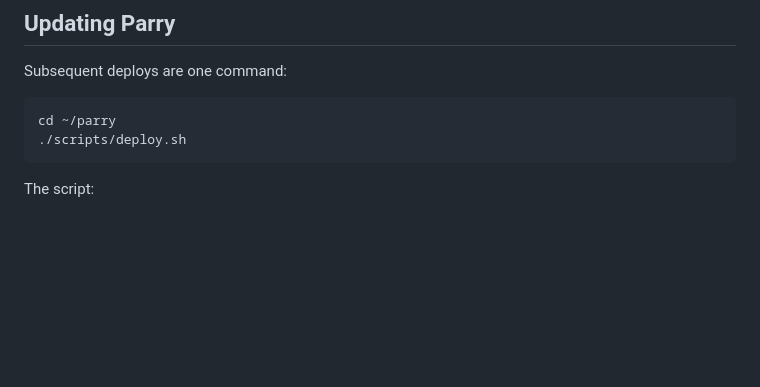
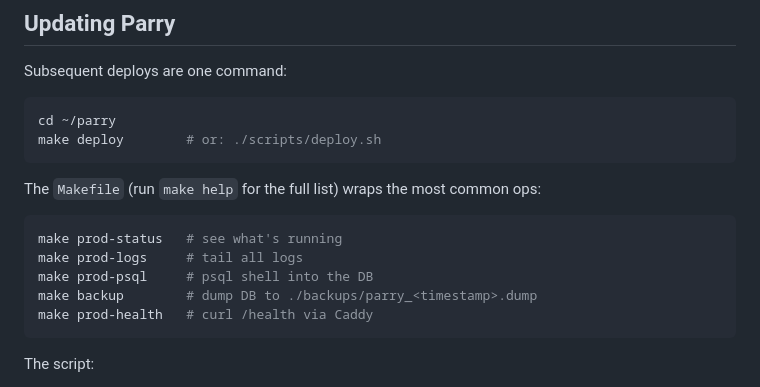
Before and after one commit to smhasan94/parry, a Markdown page: docs/DROPLET.md, the part around the change. Drawn GitHub-style; blank space fills up the shorter version.

Commit message:
reference Makefile shortcuts in droplet update section

````diff
--- a/docs/DROPLET.md
+++ b/docs/DROPLET.md
@@ -182,7 +182,17 @@ Subsequent deploys are one command:
 
 ```bash
 cd ~/parry
-./scripts/deploy.sh
+make deploy        # or: ./scripts/deploy.sh
+```
+
+The `Makefile` (run `make help` for the full list) wraps the most common ops:
+
+```bash
+make prod-status   # see what's running
+make prod-logs     # tail all logs
+make prod-psql     # psql shell into the DB
+make backup        # dump DB to ./backups/parry_<timestamp>.dump
+make prod-health   # curl /health via Caddy
 ```
 
 The script:
````
